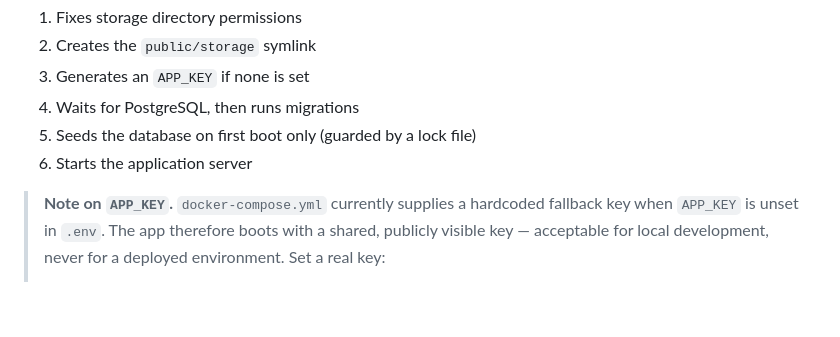
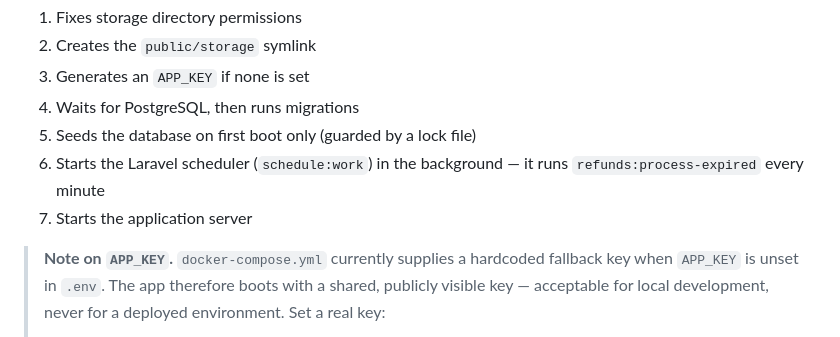
Before and after one commit to omardoukkali/Global-Rental-Car-Management, a Markdown page: README.md, the part around the change. GitHub-like rendering; blank space fills up the shorter version.

Commit message:
docs: mention the scheduler in the backend boot steps

```diff
--- a/README.md
+++ b/README.md
@@ -102,7 +102,9 @@ so no manual steps are needed:
 3. Generates an `APP_KEY` if none is set
 4. Waits for PostgreSQL, then runs migrations
 5. Seeds the database on first boot only (guarded by a lock file)
-6. Starts the application server
+6. Starts the Laravel scheduler (`schedule:work`) in the background — it runs
+   `refunds:process-expired` every minute
+7. Starts the application server
 
 > **Note on `APP_KEY`.** `docker-compose.yml` currently supplies a hardcoded
 > fallback key when `APP_KEY` is unset in `.env`. The app therefore boots with a
```
